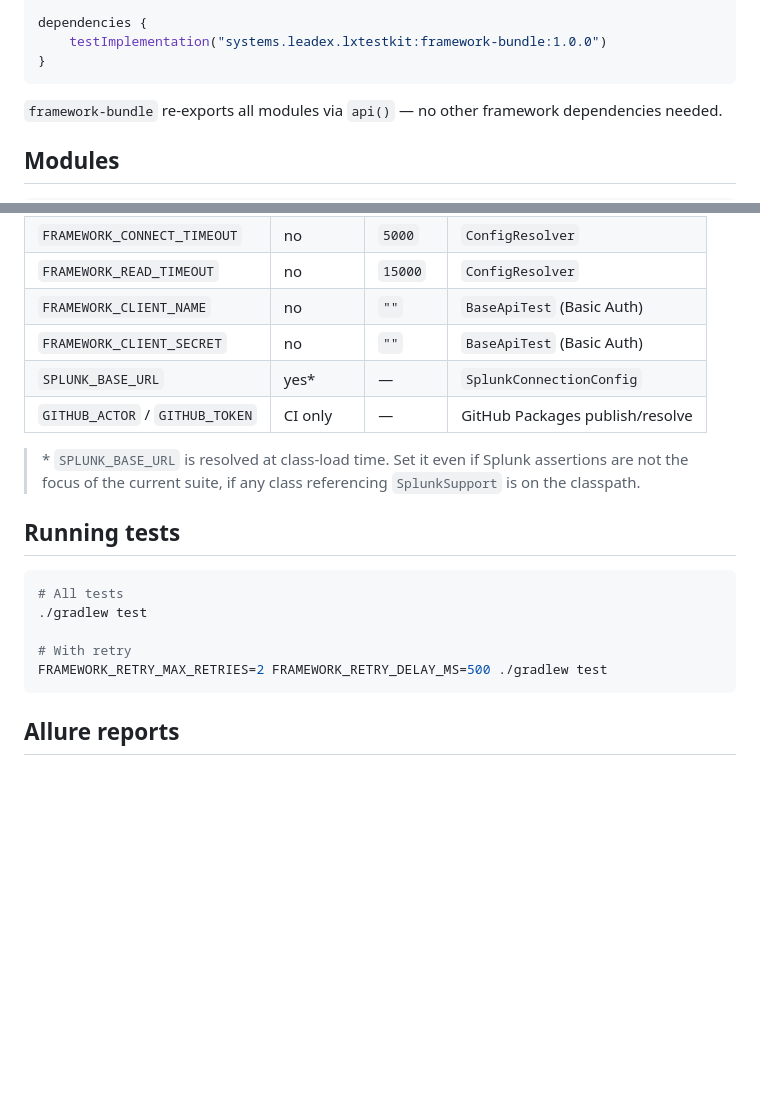
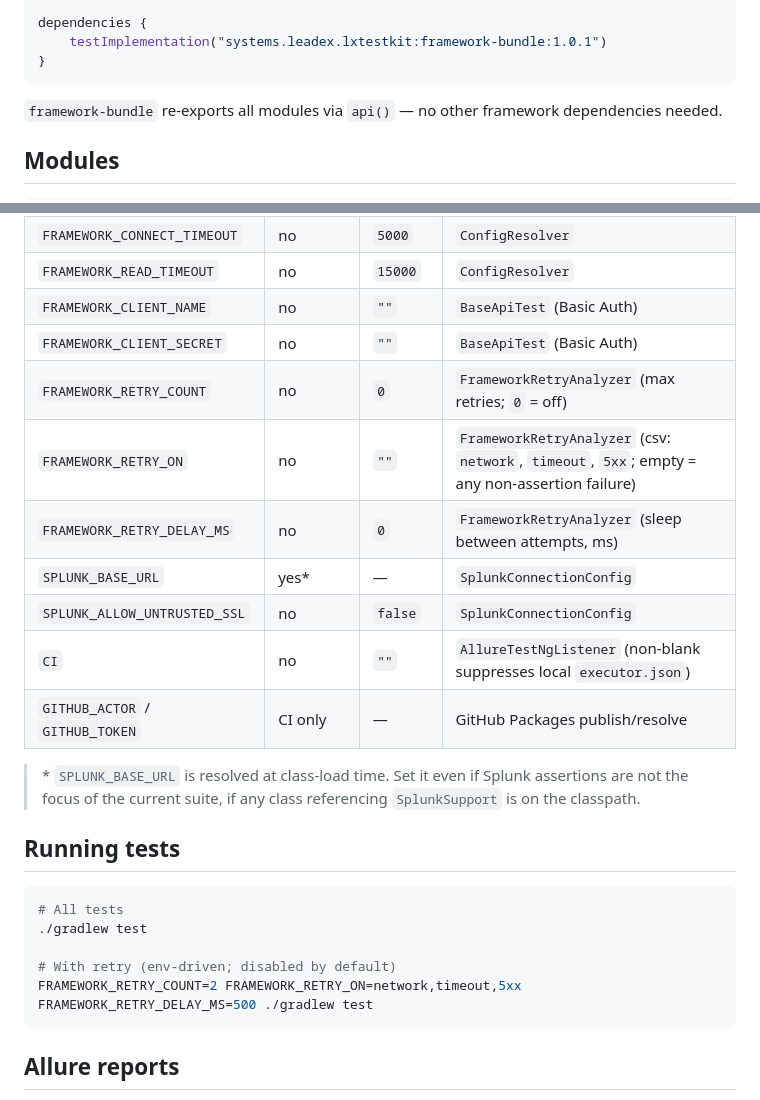
Before and after one commit to ftoropov-leadex/lx-test-kit, a Markdown page: README.md, 2 parts joined by grey strips. Rendered like a GitHub page; blank space fills up the shorter version.

Commit message:
docs(readme): align with v1.0.1
- Bump dependency snippet to 1.0.1
- Add FRAMEWORK_RETRY_COUNT / _ON / _DELAY_MS to env var table
- Add SPLUNK_ALLOW_UNTRUSTED_SSL and CI to env var table
- Update retry example to env-driven count + filter + delay

````diff
--- a/README.md
+++ b/README.md
@@ -25,7 +25,7 @@ repositories {
 }
 
 dependencies {
-    testImplementation("systems.leadex.lxtestkit:framework-bundle:1.0.0")
+    testImplementation("systems.leadex.lxtestkit:framework-bundle:1.0.1")
 }
 ```
 
@@ -107,7 +107,12 @@ Chain: `.body()` → `BodyAssert` → `.field("x")` → `FieldAssert` → `.hasV
 | `FRAMEWORK_READ_TIMEOUT` | no | `15000` | `ConfigResolver` |
 | `FRAMEWORK_CLIENT_NAME` | no | `""` | `BaseApiTest` (Basic Auth) |
 | `FRAMEWORK_CLIENT_SECRET` | no | `""` | `BaseApiTest` (Basic Auth) |
+| `FRAMEWORK_RETRY_COUNT` | no | `0` | `FrameworkRetryAnalyzer` (max retries; `0` = off) |
+| `FRAMEWORK_RETRY_ON` | no | `""` | `FrameworkRetryAnalyzer` (csv: `network`, `timeout`, `5xx`; empty = any non-assertion failure) |
+| `FRAMEWORK_RETRY_DELAY_MS` | no | `0` | `FrameworkRetryAnalyzer` (sleep between attempts, ms) |
 | `SPLUNK_BASE_URL` | yes* | — | `SplunkConnectionConfig` |
+| `SPLUNK_ALLOW_UNTRUSTED_SSL` | no | `false` | `SplunkConnectionConfig` |
+| `CI` | no | `""` | `AllureTestNgListener` (non-blank suppresses local `executor.json`) |
 | `GITHUB_ACTOR` / `GITHUB_TOKEN` | CI only | — | GitHub Packages publish/resolve |
 
 > \* `SPLUNK_BASE_URL` is resolved at class-load time. Set it even if Splunk assertions are not the focus of the current suite, if any class referencing `SplunkSupport` is on the classpath.
@@ -118,8 +123,8 @@ Chain: `.body()` → `BodyAssert` → `.field("x")` → `FieldAssert` → `.hasV
 # All tests
 ./gradlew test
 
-# With retry
-FRAMEWORK_RETRY_MAX_RETRIES=2 FRAMEWORK_RETRY_DELAY_MS=500 ./gradlew test
+# With retry (env-driven; disabled by default)
+FRAMEWORK_RETRY_COUNT=2 FRAMEWORK_RETRY_ON=network,timeout,5xx FRAMEWORK_RETRY_DELAY_MS=500 ./gradlew test
 ```
 
 ## Allure reports
````
